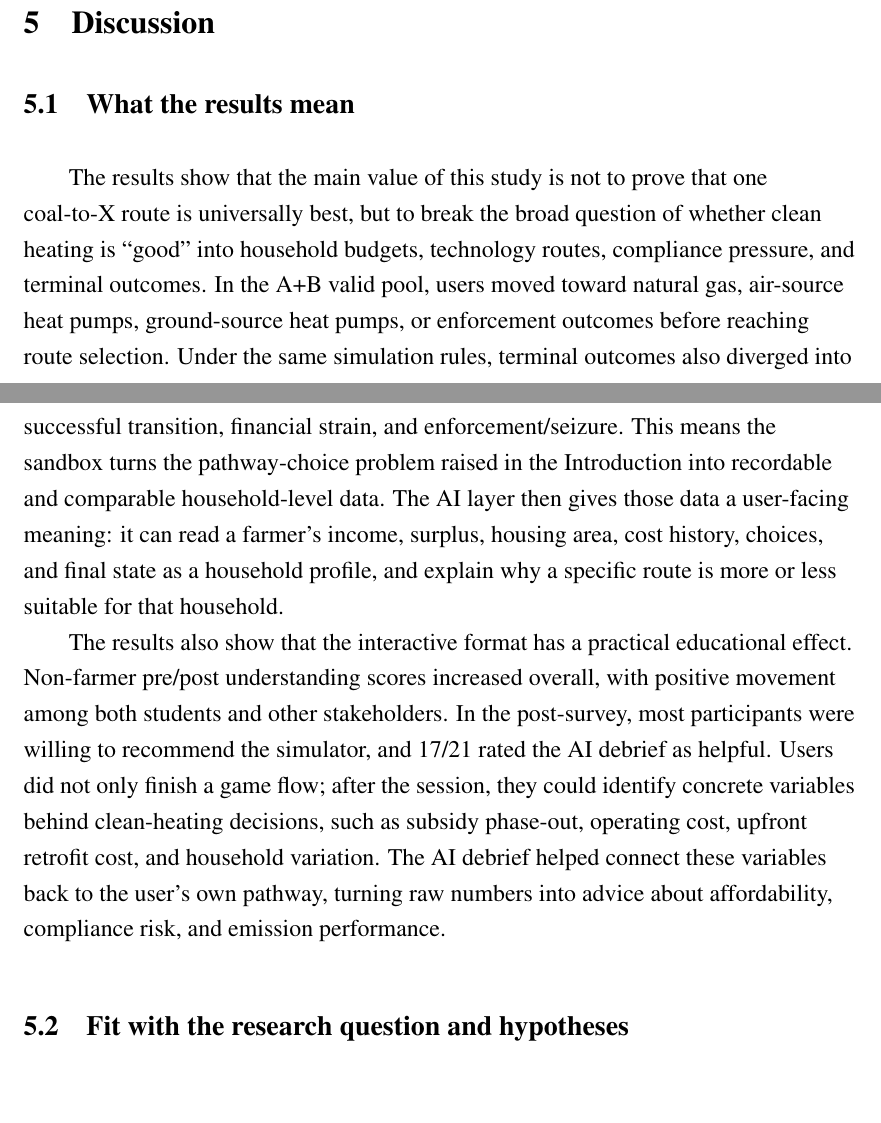
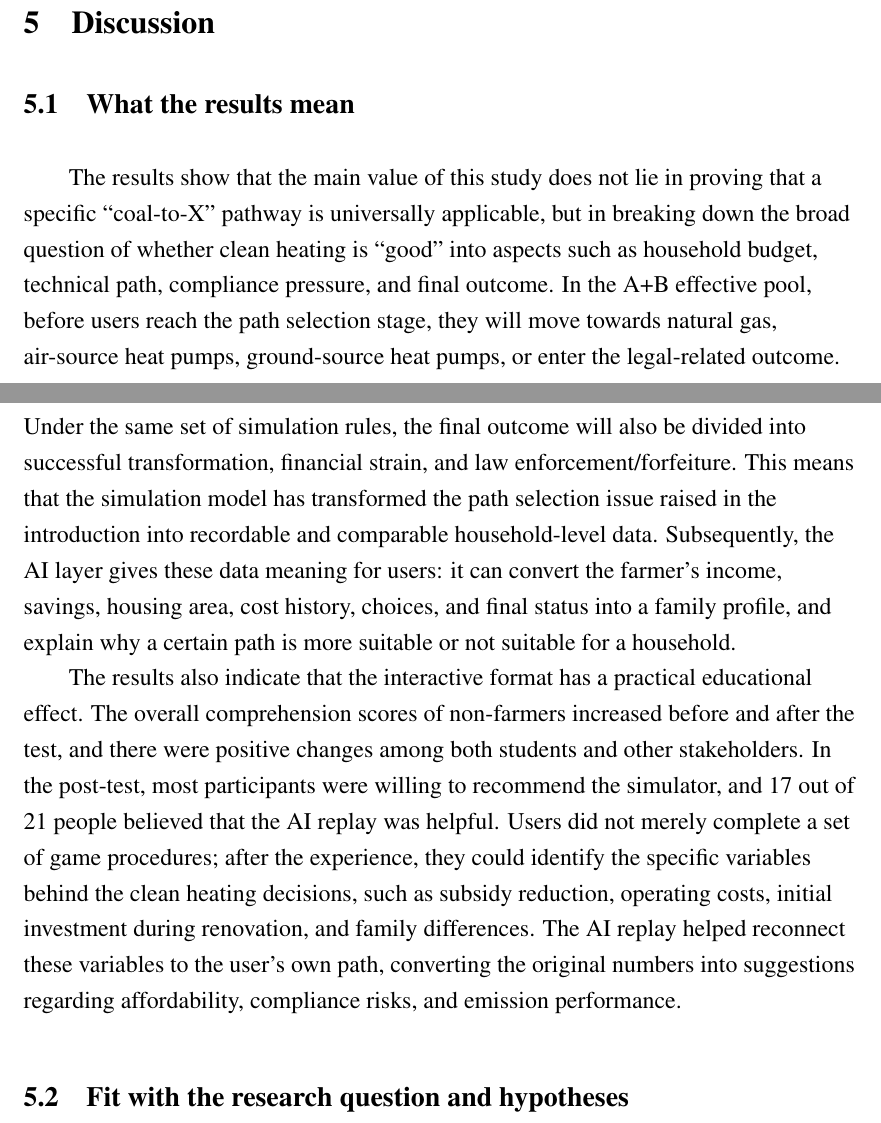
Before and after one commit to bcfd5yh6vk-arch/clean-heating-simulator, a LaTeX paper (paper/main.tex): two parts of pages 18 and 19 of 25, joined at a grey line, cut so that both start at the same text. Compiled offline with pdfLaTeX.

Commit message:
Update Discussion 5.1 with revised English wording.
Keep the section title and retain the results-interpretation claims without forced citations.

Co-authored-by: Cursor <cursoragent@cursor.com>

```diff
--- a/paper/main.tex
+++ b/paper/main.tex
@@ -697,9 +697,9 @@ Qualitative result: the A+B valid simulation pool places burden rate, heating co
 
 \subsection{What the results mean}
 
-The results show that the main value of this study is not to prove that one coal-to-X route is universally best, but to break the broad question of whether clean heating is ``good'' into household budgets, technology routes, compliance pressure, and terminal outcomes. In the A+B valid pool, users moved toward natural gas, air-source heat pumps, ground-source heat pumps, or enforcement outcomes before reaching route selection. Under the same simulation rules, terminal outcomes also diverged into successful transition, financial strain, and enforcement/seizure. This means the sandbox turns the pathway-choice problem raised in the Introduction into recordable and comparable household-level data. The AI layer then gives those data a user-facing meaning: it can read a farmer's income, surplus, housing area, cost history, choices, and final state as a household profile, and explain why a specific route is more or less suitable for that household.
+The results show that the main value of this study does not lie in proving that a specific ``coal-to-X'' pathway is universally applicable, but in breaking down the broad question of whether clean heating is ``good'' into aspects such as household budget, technical path, compliance pressure, and final outcome. In the A+B effective pool, before users reach the path selection stage, they will move towards natural gas, air-source heat pumps, ground-source heat pumps, or enter the legal-related outcome. Under the same set of simulation rules, the final outcome will also be divided into successful transformation, financial strain, and law enforcement/forfeiture. This means that the simulation model has transformed the path selection issue raised in the introduction into recordable and comparable household-level data. Subsequently, the AI layer gives these data meaning for users: it can convert the farmer's income, savings, housing area, cost history, choices, and final status into a family profile, and explain why a certain path is more suitable or not suitable for a household.
 
-The results also show that the interactive format has a practical educational effect. Non-farmer pre/post understanding scores increased overall, with positive movement among both students and other stakeholders. In the post-survey, most participants were willing to recommend the simulator, and 17/21 rated the AI debrief as helpful. Users did not only finish a game flow; after the session, they could identify concrete variables behind clean-heating decisions, such as subsidy phase-out, operating cost, upfront retrofit cost, and household variation. The AI debrief helped connect these variables back to the user's own pathway, turning raw numbers into advice about affordability, compliance risk, and emission performance.
+The results also indicate that the interactive format has a practical educational effect. The overall comprehension scores of non-farmers increased before and after the test, and there were positive changes among both students and other stakeholders. In the post-test, most participants were willing to recommend the simulator, and 17 out of 21 people believed that the AI replay was helpful. Users did not merely complete a set of game procedures; after the experience, they could identify the specific variables behind the clean heating decisions, such as subsidy reduction, operating costs, initial investment during renovation, and family differences. The AI replay helped reconnect these variables to the user's own path, converting the original numbers into suggestions regarding affordability, compliance risks, and emission performance.
 
 \subsection{Fit with the research question and hypotheses}
 
```
